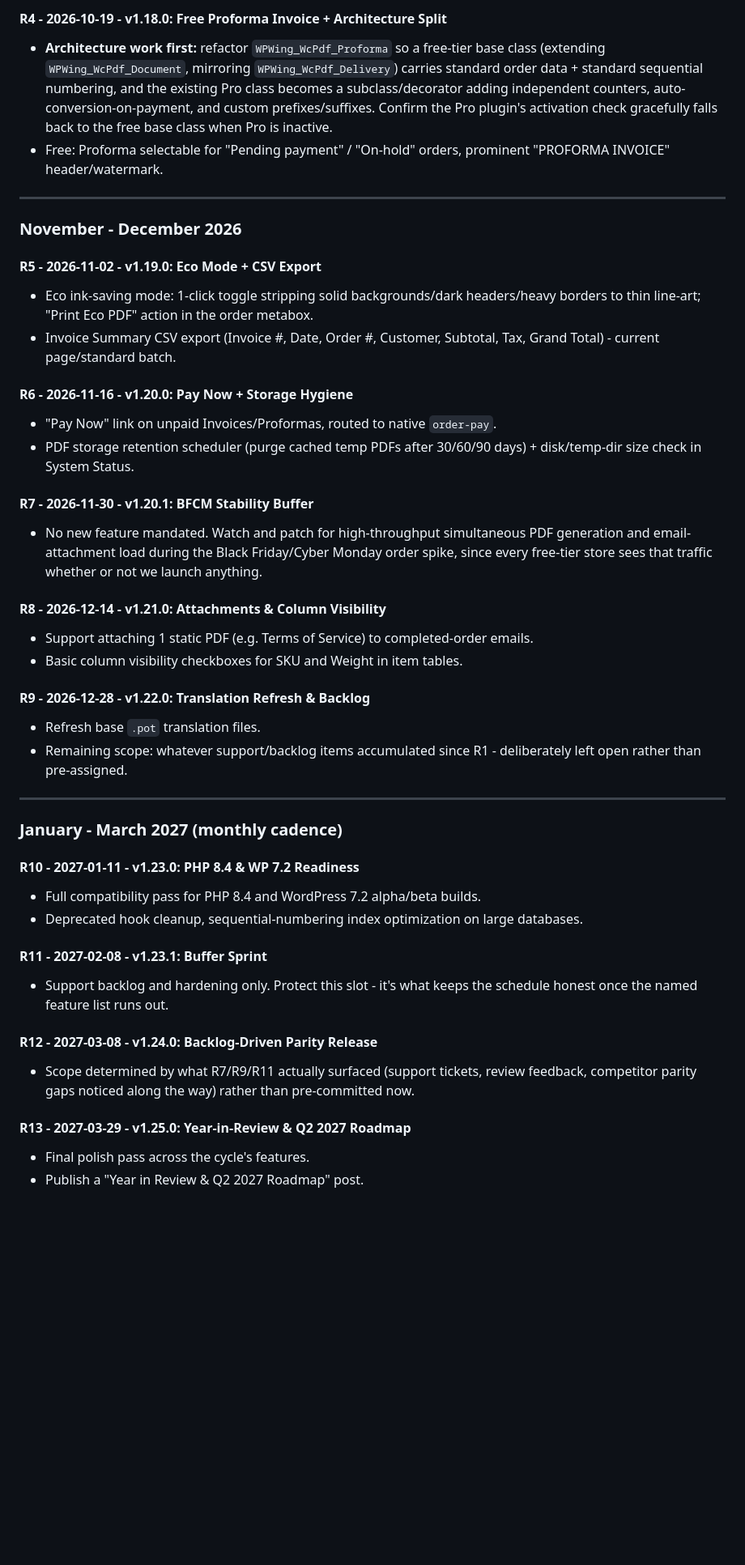
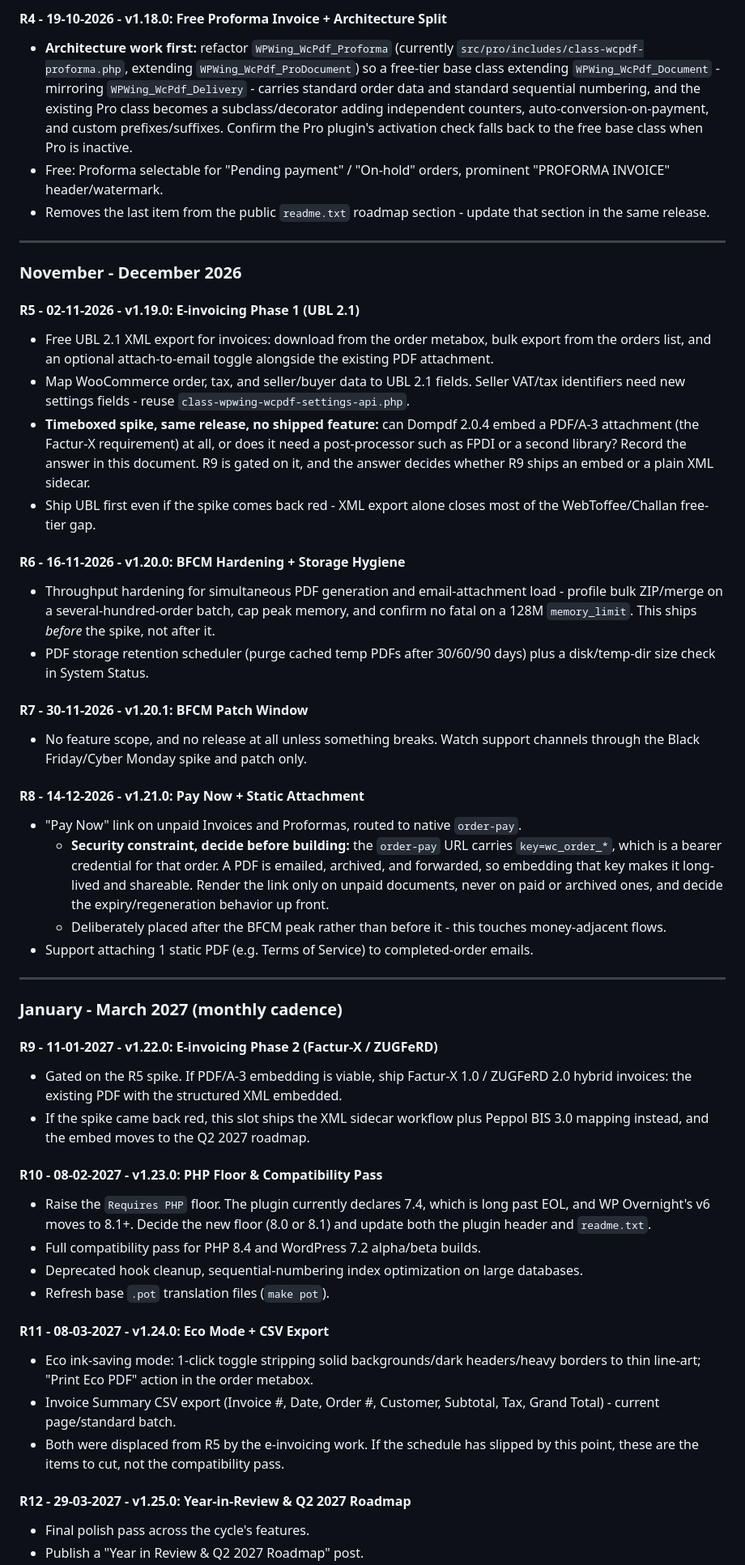
Before and after one commit to wpwing-dev/wpwing-pdf-invoice-packing-slip-for-woocommerce, a Markdown page: docs/UPDATE-PLAN.md, the part around one of its changes. Shown at 81% size. GitHub-like rendering; blank space fills up the shorter version.

```diff
--- a/docs/UPDATE-PLAN.md
+++ b/docs/UPDATE-PLAN.md
@@ -70,45 +64,51 @@ This is the second revision of this plan:
 
-#### R4 - 2026-10-19 - v1.18.0: Free Proforma Invoice + Architecture Split
-- **Architecture work first:** refactor `WPWing_WcPdf_Proforma` so a free-tier base class (extending `WPWing_WcPdf_Document`, mirroring `WPWing_WcPdf_Delivery`) carries standard order data + standard sequential numbering, and the existing Pro class becomes a subclass/decorator adding independent counters, auto-conversion-on-payment, and custom prefixes/suffixes. Confirm the Pro plugin's activation check gracefully falls back to the free base class when Pro is inactive.
+#### R4 - 19-10-2026 - v1.18.0: Free Proforma Invoice + Architecture Split
+- **Architecture work first:** refactor `WPWing_WcPdf_Proforma` (currently `src/pro/includes/class-wcpdf-proforma.php`, extending `WPWing_WcPdf_ProDocument`) so a free-tier base class extending `WPWing_WcPdf_Document` - mirroring `WPWing_WcPdf_Delivery` - carries standard order data and standard sequential numbering, and the existing Pro class becomes a subclass/decorator adding independent counters, auto-conversion-on-payment, and custom prefixes/suffixes. Confirm the Pro plugin's activation check falls back to the free base class when Pro is inactive.
 - Free: Proforma selectable for "Pending payment" / "On-hold" orders, prominent "PROFORMA INVOICE" header/watermark.
+- Removes the last item from the public `readme.txt` roadmap section - update that section in the same release.
 
 ---
 
 ### November - December 2026
 
-#### R5 - 2026-11-02 - v1.19.0: Eco Mode + CSV Export
-- Eco ink-saving mode: 1-click toggle stripping solid backgrounds/dark headers/heavy borders to thin line-art; "Print Eco PDF" action in the order metabox.
-- Invoice Summary CSV export (Invoice #, Date, Order #, Customer, Subtotal, Tax, Grand Total) - current page/standard batch.
+#### R5 - 02-11-2026 - v1.19.0: E-invoicing Phase 1 (UBL 2.1)
+- Free UBL 2.1 XML export for invoices: download from the order metabox, bulk export from the orders list, and an optional attach-to-email toggle alongside the existing PDF attachment.
+- Map WooCommerce order, tax, and seller/buyer data to UBL 2.1 fields. Seller VAT/tax identifiers need new settings fields - reuse `class-wpwing-wcpdf-settings-api.php`.
+- **Timeboxed spike, same release, no shipped feature:** can Dompdf 2.0.4 embed a PDF/A-3 attachment (the Factur-X requirement) at all, or does it need a post-processor such as FPDI or a second library? Record the answer in this document. R9 is gated on it, and the answer decides whether R9 ships an embed or a plain XML sidecar.
+- Ship UBL first even if the spike comes back red - XML export alone closes most of the WebToffee/Challan free-tier gap.
 
-#### R6 - 2026-11-16 - v1.20.0: Pay Now + Storage Hygiene
-- "Pay Now" link on unpaid Invoices/Proformas, routed to native `order-pay`.
-- PDF storage retention scheduler (purge cached temp PDFs after 30/60/90 days) + disk/temp-dir size check in System Status.
+#### R6 - 16-11-2026 - v1.20.0: BFCM Hardening + Storage Hygiene
+- Throughput hardening for simultaneous PDF generation and email-attachment load - profile bulk ZIP/merge on a several-hundred-order batch, cap peak memory, and confirm no fatal on a 128M `memory_limit`. This ships *before* the spike, not after it.
+- PDF storage retention scheduler (purge cached temp PDFs after 30/60/90 days) plus a disk/temp-dir size check in System Status.
 
-#### R7 - 2026-11-30 - v1.20.1: BFCM Stability Buffer
-- No new feature mandated. Watch and patch for high-throughput simultaneous PDF generation and email-attachment load during the Black Friday/Cyber Monday order spike, since every free-tier store sees that traffic whether or not we launch anything.
+#### R7 - 30-11-2026 - v1.20.1: BFCM Patch Window
+- No feature scope, and no release at all unless something breaks. Watch support channels through the Black Friday/Cyber Monday spike and patch only.
 
-#### R8 - 2026-12-14 - v1.21.0: Attachments & Column Visibility
+#### R8 - 14-12-2026 - v1.21.0: Pay Now + Static Attachment
+- "Pay Now" link on unpaid Invoices and Proformas, routed to native `order-pay`.
+  - **Security constraint, decide before building:** the `order-pay` URL carries `key=wc_order_*`, which is a bearer credential for that order. A PDF is emailed, archived, and forwarded, so embedding that key makes it long-lived and shareable. Render the link only on unpaid documents, never on paid or archived ones, and decide the expiry/regeneration behavior up front.
+  - Deliberately placed after the BFCM peak rather than before it - this touches money-adjacent flows.
 - Support attaching 1 static PDF (e.g. Terms of Service) to completed-order emails.
-- Basic column visibility checkboxes for SKU and Weight in item tables.
-
-#### R9 - 2026-12-28 - v1.22.0: Translation Refresh & Backlog
-- Refresh base `.pot` translation files.
-- Remaining scope: whatever support/backlog items accumulated since R1 - deliberately left open rather than pre-assigned.
 
 ---
 
 ### January - March 2027 (monthly cadence)
 
-#### R10 - 2027-01-11 - v1.23.0: PHP 8.4 & WP 7.2 Readiness
+#### R9 - 11-01-2027 - v1.22.0: E-invoicing Phase 2 (Factur-X / ZUGFeRD)
+- Gated on the R5 spike. If PDF/A-3 embedding is viable, ship Factur-X 1.0 / ZUGFeRD 2.0 hybrid invoices: the existing PDF with the structured XML embedded.
+- If the spike came back red, this slot ships the XML sidecar workflow plus Peppol BIS 3.0 mapping instead, and the embed moves to the Q2 2027 roadmap.
+
+#### R10 - 08-02-2027 - v1.23.0: PHP Floor & Compatibility Pass
+- Raise the `Requires PHP` floor. The plugin currently declares 7.4, which is long past EOL, and WP Overnight's v6 moves to 8.1+. Decide the new floor (8.0 or 8.1) and update both the plugin header and `readme.txt`.
 - Full compatibility pass for PHP 8.4 and WordPress 7.2 alpha/beta builds.
 - Deprecated hook cleanup, sequential-numbering index optimization on large databases.
+- Refresh base `.pot` translation files (`make pot`).
 
-#### R11 - 2027-02-08 - v1.23.1: Buffer Sprint
-- Support backlog and hardening only. Protect this slot - it's what keeps the schedule honest once the named feature list runs out.
+#### R11 - 08-03-2027 - v1.24.0: Eco Mode + CSV Export
+- Eco ink-saving mode: 1-click toggle stripping solid backgrounds/dark headers/heavy borders to thin line-art; "Print Eco PDF" action in the order metabox.
+- Invoice Summary CSV export (Invoice #, Date, Order #, Customer, Subtotal, Tax, Grand Total) - current page/standard batch.
+- Both were displaced from R5 by the e-invoicing work. If the schedule has slipped by this point, these are the items to cut, not the compatibility pass.
 
-#### R12 - 2027-03-08 - v1.24.0: Backlog-Driven Parity Release
-- Scope determined by what R7/R9/R11 actually surfaced (support tickets, review feedback, competitor parity gaps noticed along the way) rather than pre-committed now.
-
-#### R13 - 2027-03-29 - v1.25.0: Year-in-Review & Q2 2027 Roadmap
+#### R12 - 29-03-2027 - v1.25.0: Year-in-Review & Q2 2027 Roadmap
 - Final polish pass across the cycle's features.
 - Publish a "Year in Review & Q2 2027 Roadmap" post.
```
Also changed, not shown: other parts of docs/UPDATE-PLAN.md (+47 -50 lines).
